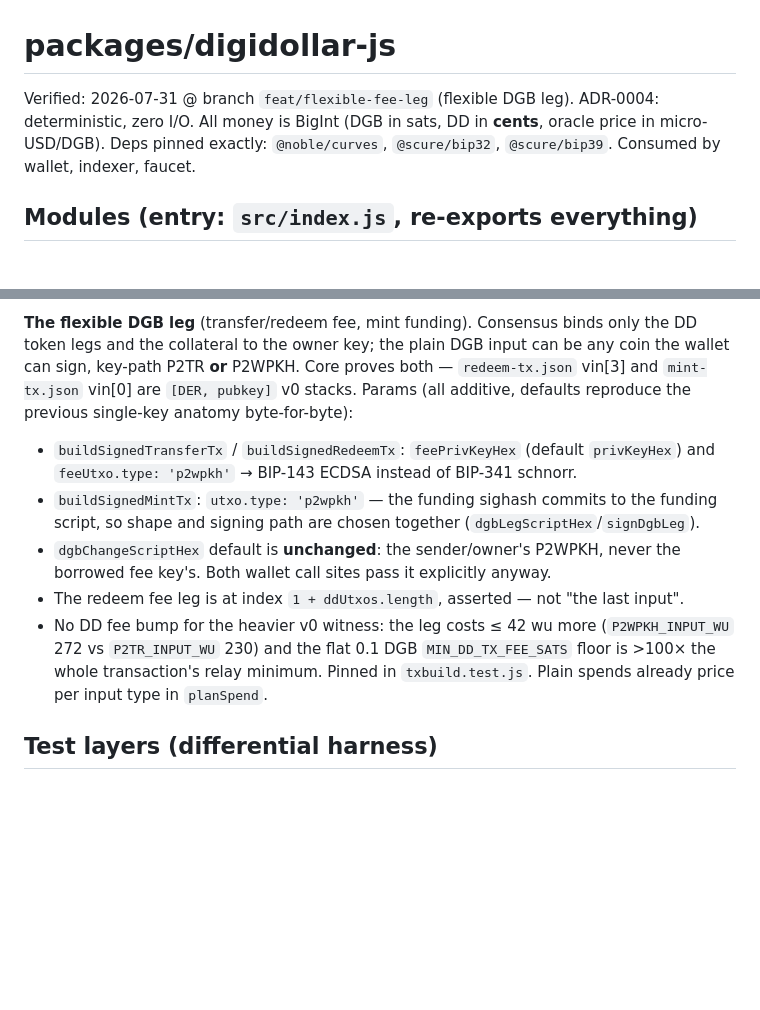
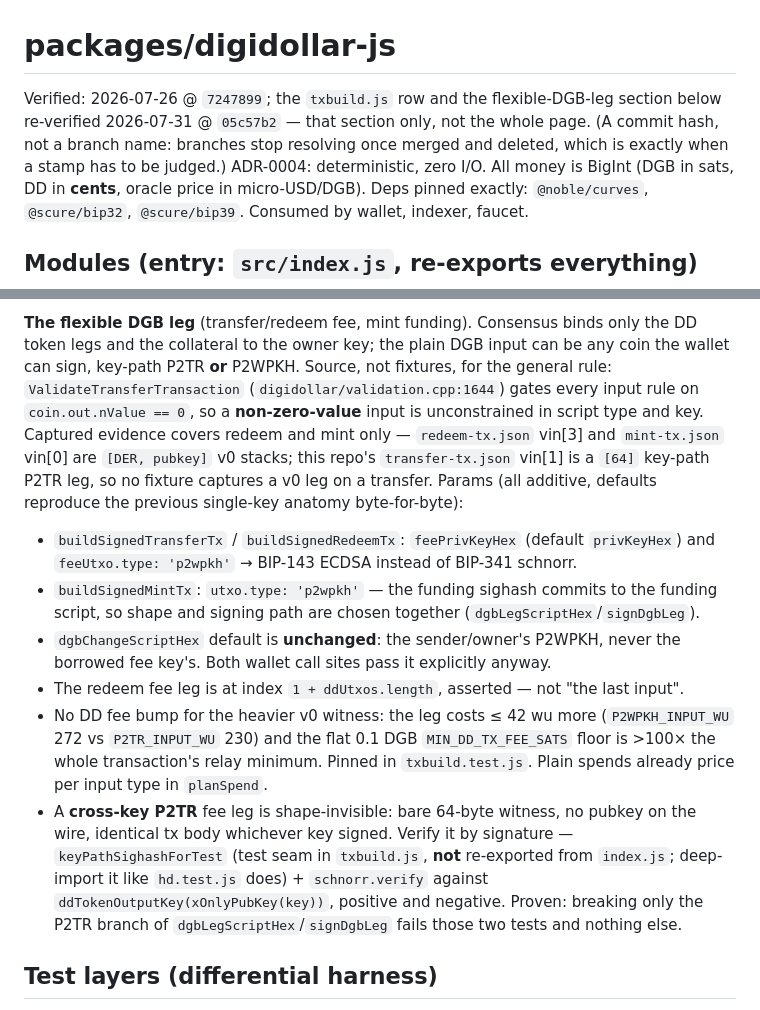
Before and after one commit to tonymorony/diginaut-wallet, a Markdown page: docs/llm-wiki/protocol-lib.md, 2 parts joined by grey strips. Drawn GitHub-style; blank space fills up the shorter version.

```diff
--- a/docs/llm-wiki/protocol-lib.md
+++ b/docs/llm-wiki/protocol-lib.md
@@ -1,6 +1,9 @@
 # packages/digidollar-js
 
-Verified: 2026-07-31 @ branch `feat/flexible-fee-leg` (flexible DGB leg). ADR-0004: deterministic, zero I/O. All money is BigInt
+Verified: 2026-07-26 @ `7247899`; the `txbuild.js` row and the flexible-DGB-leg section
+below re-verified 2026-07-31 @ `05c57b2` — that section only, not the whole page. (A commit
+hash, not a branch name: branches stop resolving once merged and deleted, which is exactly
+when a stamp has to be judged.) ADR-0004: deterministic, zero I/O. All money is BigInt
 (DGB in sats, DD in **cents**, oracle price in micro-USD/DGB). Deps pinned exactly:
 `@noble/curves`, `@scure/bip32`, `@scure/bip39`. Consumed by wallet, indexer, faucet.
 
@@ -23,9 +26,13 @@ classifies by shape, not index). `unlockHeight = nextHeight + 100 + tier.lockBlo
 
 **The flexible DGB leg** (transfer/redeem fee, mint funding). Consensus binds only the DD
 token legs and the collateral to the owner key; the plain DGB input can be any coin the
-wallet can sign, key-path P2TR **or** P2WPKH. Core proves both — `redeem-tx.json` vin[3]
-and `mint-tx.json` vin[0] are `[DER, pubkey]` v0 stacks. Params (all additive, defaults
-reproduce the previous single-key anatomy byte-for-byte):
+wallet can sign, key-path P2TR **or** P2WPKH. Source, not fixtures, for the general rule:
+`ValidateTransferTransaction` (`digidollar/validation.cpp:1644`) gates every input rule on
+`coin.out.nValue == 0`, so a **non-zero-value** input is unconstrained in script type and
+key. Captured evidence covers redeem and mint only — `redeem-tx.json` vin[3] and
+`mint-tx.json` vin[0] are `[DER, pubkey]` v0 stacks; this repo's `transfer-tx.json` vin[1]
+is a `[64]` key-path P2TR leg, so no fixture captures a v0 leg on a transfer.
+Params (all additive, defaults reproduce the previous single-key anatomy byte-for-byte):
 
 - `buildSignedTransferTx` / `buildSignedRedeemTx`: `feePrivKeyHex` (default `privKeyHex`)
   and `feeUtxo.type: 'p2wpkh'` → BIP-143 ECDSA instead of BIP-341 schnorr.
@@ -38,6 +45,12 @@ reproduce the previous single-key anatomy byte-for-byte):
   (`P2WPKH_INPUT_WU` 272 vs `P2TR_INPUT_WU` 230) and the flat 0.1 DGB
   `MIN_DD_TX_FEE_SATS` floor is >100× the whole transaction's relay minimum. Pinned in
   `txbuild.test.js`. Plain spends already price per input type in `planSpend`.
+- A **cross-key P2TR** fee leg is shape-invisible: bare 64-byte witness, no pubkey on the
+  wire, identical tx body whichever key signed. Verify it by signature —
+  `keyPathSighashForTest` (test seam in `txbuild.js`, **not** re-exported from `index.js`;
+  deep-import it like `hd.test.js` does) + `schnorr.verify` against
+  `ddTokenOutputKey(xOnlyPubKey(key))`, positive and negative. Proven: breaking only the
+  P2TR branch of `dgbLegScriptHex`/`signDgbLeg` fails those two tests and nothing else.
 
 ## Test layers (differential harness)
 
```
Also changed, not shown: docs/llm-wiki/testing-and-drivers.md (+12 -1 lines), docs/llm-wiki/wallet-app.md (+8 -2 lines).
